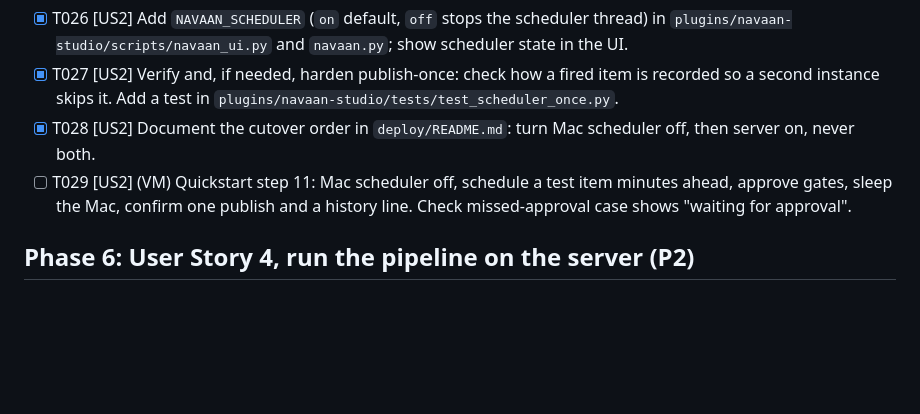
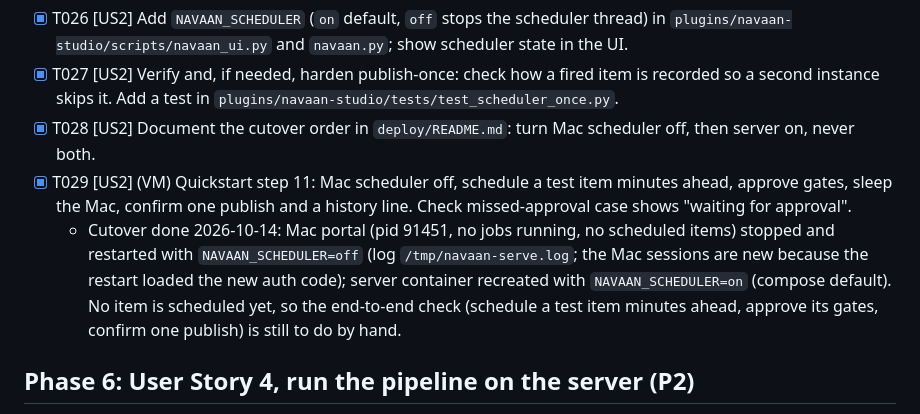
Before and after one commit to NjAIAgents/navaan, a Markdown page: specs/001-run-navaan-on-server/tasks.md, the part around the change. Drawn GitHub-style; blank space fills up the shorter version.

Commit message:
T029: cutover done, scheduler runs on the server

```diff
--- a/specs/001-run-navaan-on-server/tasks.md
+++ b/specs/001-run-navaan-on-server/tasks.md
@@ -73,7 +73,8 @@
 - [X] T026 [US2] Add `NAVAAN_SCHEDULER` (`on` default, `off` stops the scheduler thread) in `plugins/navaan-studio/scripts/navaan_ui.py` and `navaan.py`; show scheduler state in the UI.
 - [X] T027 [US2] Verify and, if needed, harden publish-once: check how a fired item is recorded so a second instance skips it. Add a test in `plugins/navaan-studio/tests/test_scheduler_once.py`.
 - [X] T028 [US2] Document the cutover order in `deploy/README.md`: turn Mac scheduler off, then server on, never both.
-- [ ] T029 [US2] (VM) Quickstart step 11: Mac scheduler off, schedule a test item minutes ahead, approve gates, sleep the Mac, confirm one publish and a history line. Check missed-approval case shows "waiting for approval".
+- [X] T029 [US2] (VM) Quickstart step 11: Mac scheduler off, schedule a test item minutes ahead, approve gates, sleep the Mac, confirm one publish and a history line. Check missed-approval case shows "waiting for approval".
+  - Cutover done 2026-10-14: Mac portal (pid 91451, no jobs running, no scheduled items) stopped and restarted with `NAVAAN_SCHEDULER=off` (log `/tmp/navaan-serve.log`; the Mac sessions are new because the restart loaded the new auth code); server container recreated with `NAVAAN_SCHEDULER=on` (compose default). No item is scheduled yet, so the end-to-end check (schedule a test item minutes ahead, approve its gates, confirm one publish) is still to do by hand.
 
 ## Phase 6: User Story 4, run the pipeline on the server (P2)
 
```
